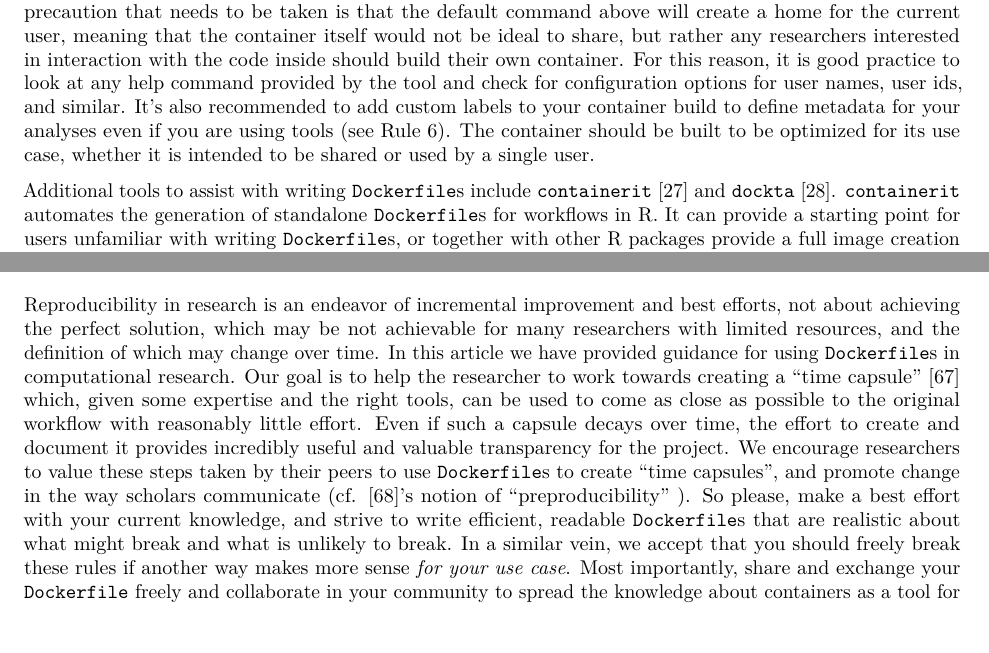
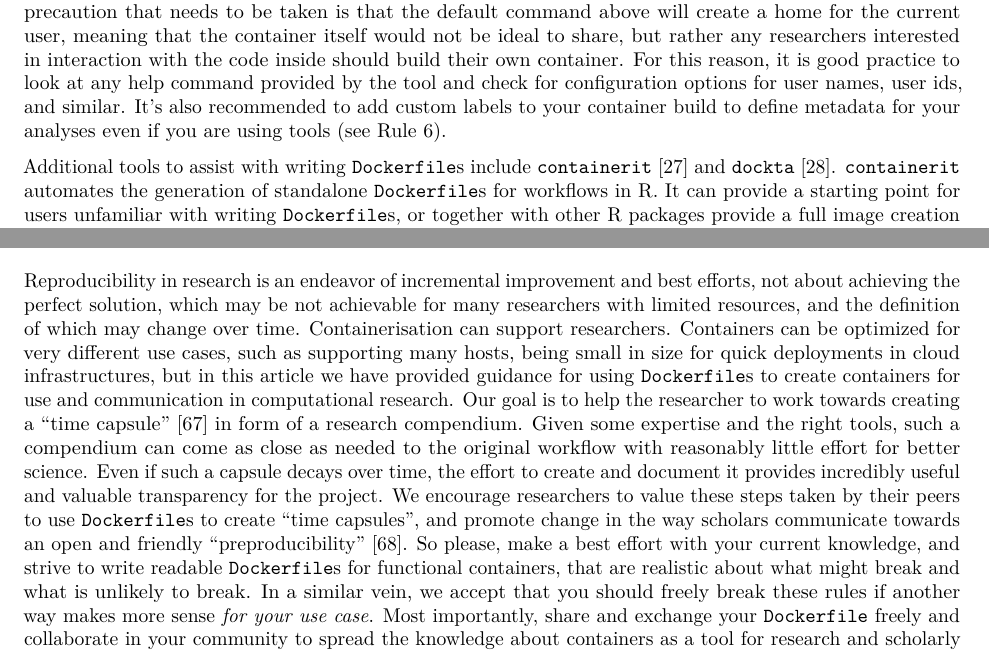
Before and after one commit to nuest/ten-simple-rules-dockerfiles, an R Markdown document (ten-simple-rules-dockerfiles.Rmd): two parts of pages 3 and 13 of 17, joined at a grey line, cut so that both start at the same text. Rendered offline with R 4.5, knitr and Pandoc, then LaTeX, with nearby package versions; drawn as R Markdown's standard PDF in place of the format the file asks for.

Commit message:
move "optimisation" notion to conclusion, closing #29

```diff
--- a/ten-simple-rules-dockerfiles.Rmd
+++ b/ten-simple-rules-dockerfiles.Rmd
@@ -128,7 +128,6 @@ The resulting container image installs the dependencies listed in the requiremen
 A precaution that needs to be taken is that the default command above will create a home for the current user, meaning that the container itself would not be ideal to share, but rather any researchers interested in interaction with the code inside should build their own container.
 For this reason, it is good practice to look at any help command provided by the tool and check for configuration options for user names, user ids, and similar.
 It's also recommended to add custom labels to your container build to define metadata for your analyses even if you are using tools (see&nbsp;\ruleref{rule:metadata}).
-The container should be built to be optimized for its use case, whether it is intended to be shared or used by a single user.
 
 Additional tools to assist with writing `Dockerfile`s include `containerit` [@nust_containerit_2019] and `dockta` [@stencila_dockta_2019].
 `containerit` automates the generation of standalone `Dockerfile`s for workflows in R.
@@ -585,11 +584,13 @@ To demonstrate the ten rules, we maintain a GitHub repository with example `Dock
 # Conclusion {#conclusion .unnumbered}
 
 Reproducibility in research is an endeavor of incremental improvement and best efforts, not about achieving the perfect solution, which may be not achievable for many researchers with limited resources, and the definition of which may change over time.
-In this article we have provided guidance for using `Dockerfile`s in computational research.
-Our goal is to help the researcher to work towards creating a "time capsule" [@blank_twitter_2019] which, given some expertise and the right tools, can be used to come as close as possible to the original workflow with reasonably little effort.
+Containerisation can support researchers.
+Containers can be optimized for very different use cases, such as supporting many hosts, being small in size for quick deployments in cloud infrastructures, but in this article we have provided guidance for using `Dockerfile`s to create containers for use and communication in computational research.
+Our goal is to help the researcher to work towards creating a "time capsule" [@blank_twitter_2019] in form of a research compendium.
+Given some expertise and the right tools, such a compendium can come as close as needed to the original workflow with reasonably little effort for better science.
 Even if such a capsule decays over time, the effort to create and document it provides incredibly useful and valuable transparency for the project.
-We encourage researchers to value these steps taken by their peers to use `Dockerfile`s to create "time capsules", and promote change in the way scholars communicate (cf. @stark_before_2018's notion of "preproducibility" ).
-So please, make a best effort with your current knowledge, and strive to write efficient, readable `Dockerfile`s that are realistic about what might break and what is unlikely to break.
+We encourage researchers to value these steps taken by their peers to use `Dockerfile`s to create "time capsules", and promote change in the way scholars communicate towards an open and friendly "preproducibility" [@stark_before_2018].
+So please, make a best effort with your current knowledge, and strive to write readable `Dockerfile`s for functional containers, that are realistic about what might break and what is unlikely to break.
 In a similar vein, we accept that you should freely break these rules if another way makes more sense _for your use case_.
 Most importantly, share and exchange your `Dockerfile` freely and collaborate in your community to spread the knowledge about containers as a tool for research and scholarly collaboration and communication.
 Together we can develop common practices and shared materials for better transparency, higher efficiency, and faster innovation.
```
